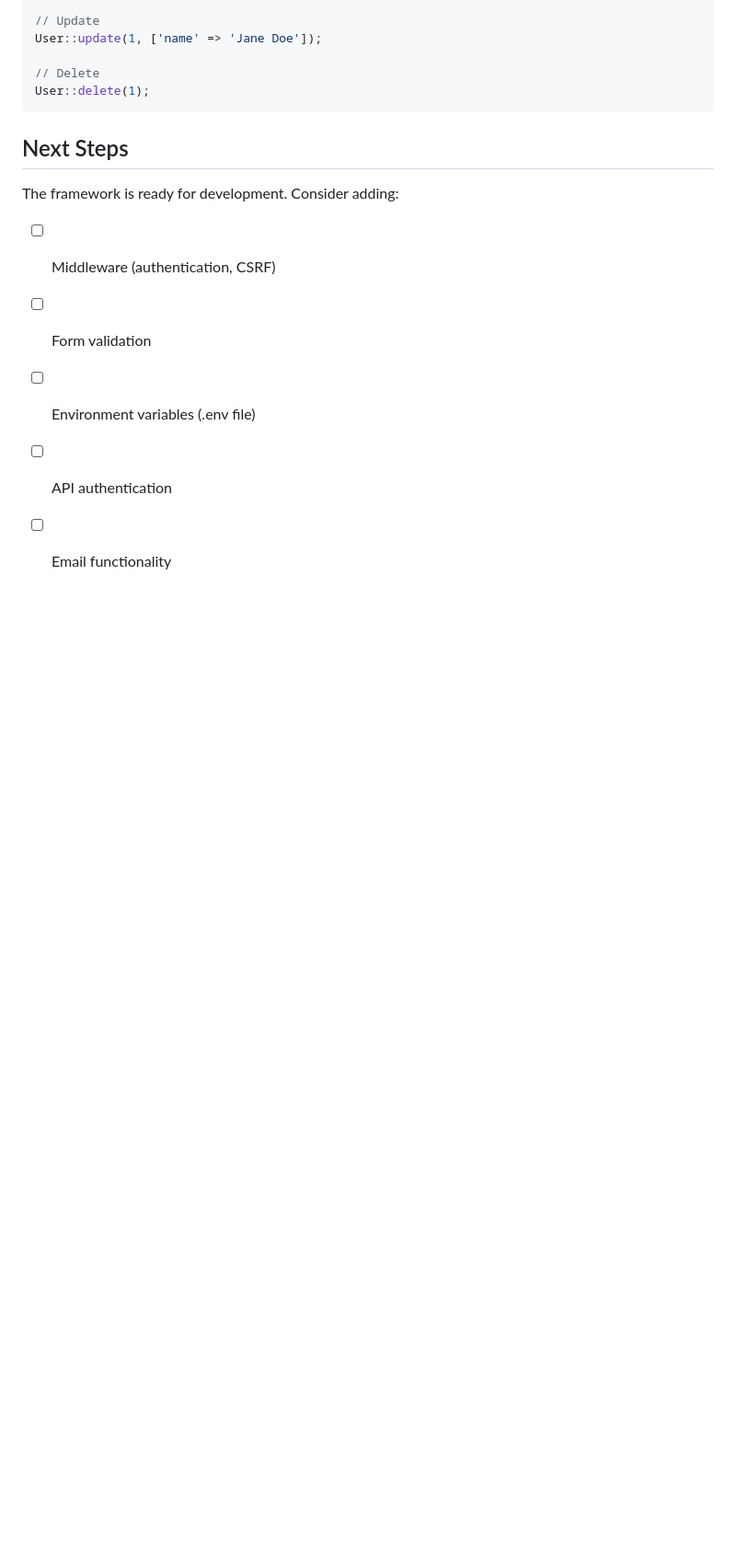
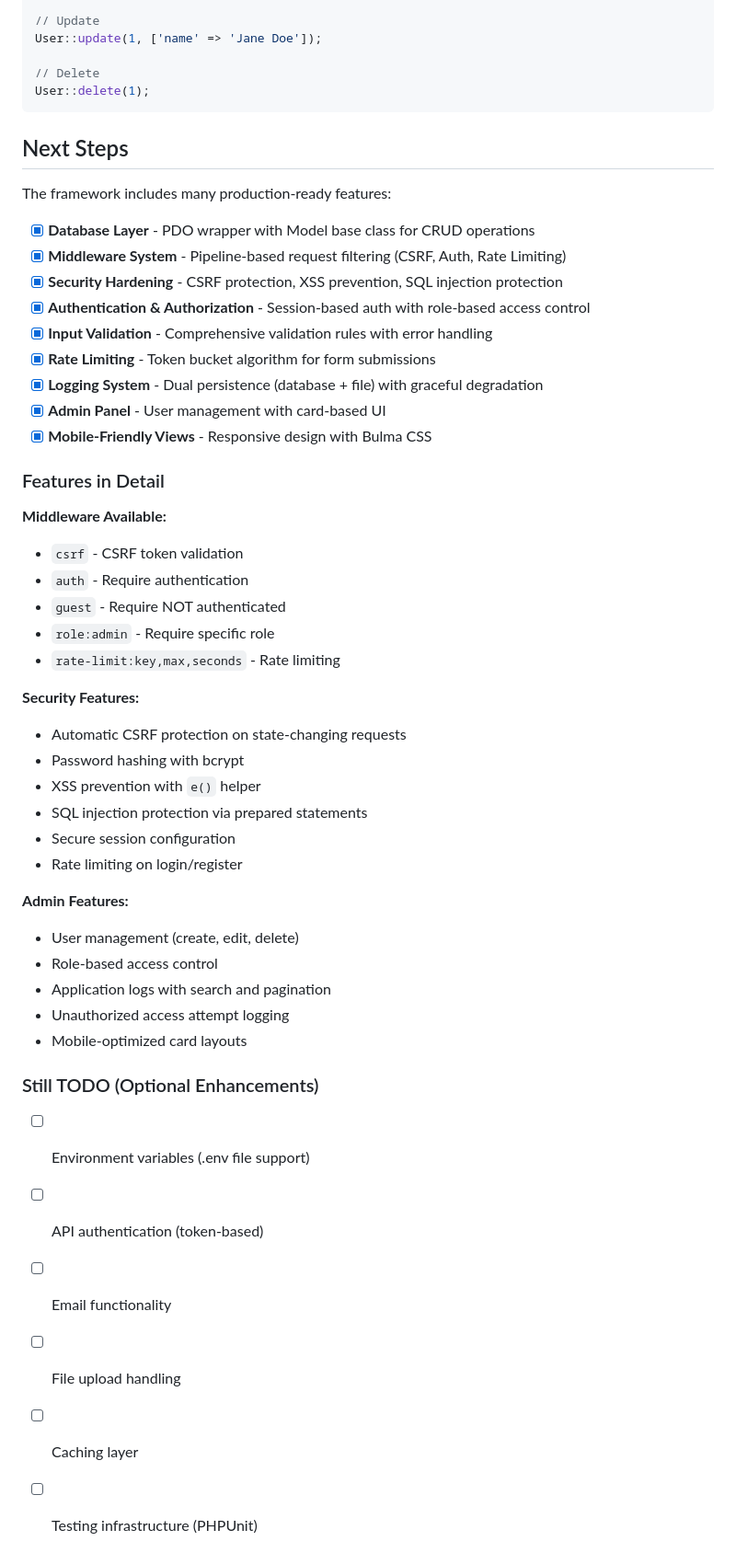
Before and after one commit to patchcloud9/baseframework, a Markdown page: README.md, the part around one of its changes. Shown at 92% size. Rendered like a GitHub page; blank space fills up the shorter version.

Commit message:
docs: update README and copilot-instructions to reflect completed features

```diff
--- a/README.md
+++ b/README.md
@@ -191,10 +201,47 @@ User::delete(1);
 
 ## Next Steps
 
-The framework is ready for development. Consider adding:
+The framework includes many production-ready features:
 
-- [ ] Middleware (authentication, CSRF)
-- [ ] Form validation
-- [ ] Environment variables (.env file)
-- [ ] API authentication
+- [x] **Database Layer** - PDO wrapper with Model base class for CRUD operations
+- [x] **Middleware System** - Pipeline-based request filtering (CSRF, Auth, Rate Limiting)
+- [x] **Security Hardening** - CSRF protection, XSS prevention, SQL injection protection
+- [x] **Authentication & Authorization** - Session-based auth with role-based access control
+- [x] **Input Validation** - Comprehensive validation rules with error handling
+- [x] **Rate Limiting** - Token bucket algorithm for form submissions
+- [x] **Logging System** - Dual persistence (database + file) with graceful degradation
+- [x] **Admin Panel** - User management with card-based UI
+- [x] **Mobile-Friendly Views** - Responsive design with Bulma CSS
+
+### Features in Detail
+
+**Middleware Available:**
+- `csrf` - CSRF token validation
+- `auth` - Require authentication
+- `guest` - Require NOT authenticated
+- `role:admin` - Require specific role
+- `rate-limit:key,max,seconds` - Rate limiting
+
+**Security Features:**
+- Automatic CSRF protection on state-changing requests
+- Password hashing with bcrypt
+- XSS prevention with `e()` helper
+- SQL injection protection via prepared statements
+- Secure session configuration
+- Rate limiting on login/register
+
+**Admin Features:**
+- User management (create, edit, delete)
+- Role-based access control
+- Application logs with search and pagination
+- Unauthorized access attempt logging
+- Mobile-optimized card layouts
+
+### Still TODO (Optional Enhancements)
+
+- [ ] Environment variables (.env file support)
+- [ ] API authentication (token-based)
 - [ ] Email functionality
+- [ ] File upload handling
+- [ ] Caching layer
+- [ ] Testing infrastructure (PHPUnit)
```
Also changed, not shown: other parts of README.md (+11 -1 lines), .github/copilot-instructions.md (+23 -22 lines).
